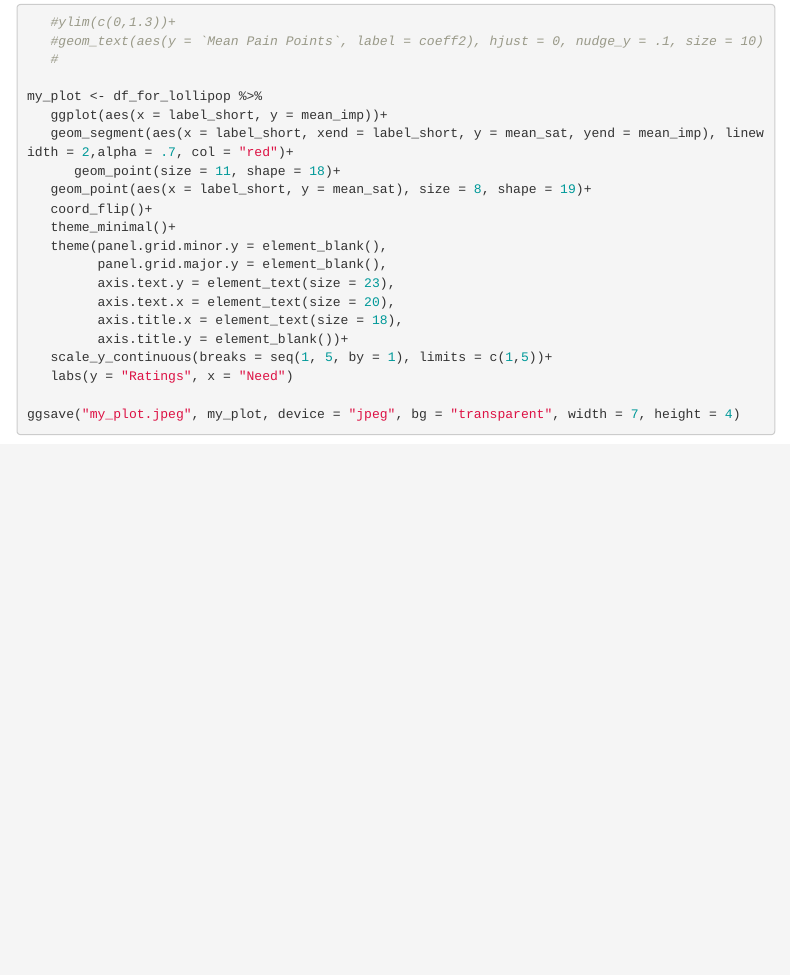
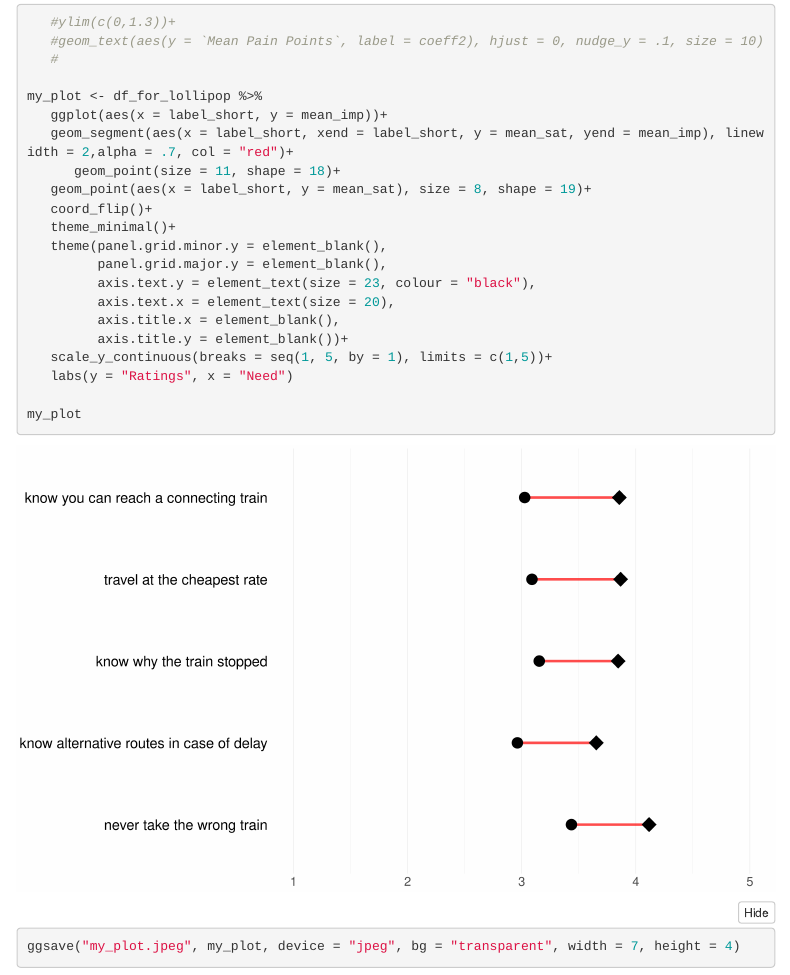
Before and after one commit to Lhorin/data_analytics_4_P-B, an R Markdown document (Customer Pain Points.Rmd): the page in a window 1100 px wide, from 17990 px down. Rendered offline with R 4.5, knitr and Pandoc, with nearby package versions; some code elsewhere in the file could not run offline; menus at the side of the page are left out.

Commit message:
last improvements

````diff
--- a/Customer Pain Points.Rmd
+++ b/Customer Pain Points.Rmd
@@ -729,12 +729,14 @@ my_plot <- df_for_lollipop %>%
    theme_minimal()+
    theme(panel.grid.minor.y = element_blank(),
          panel.grid.major.y = element_blank(),
-         axis.text.y = element_text(size = 23),
+         axis.text.y = element_text(size = 23, colour = "black"),
          axis.text.x = element_text(size = 20),
-         axis.title.x = element_text(size = 18),
+         axis.title.x = element_blank(),
          axis.title.y = element_blank())+
    scale_y_continuous(breaks = seq(1, 5, by = 1), limits = c(1,5))+
    labs(y = "Ratings", x = "Need")
 
+my_plot
+
 ggsave("my_plot.jpeg", my_plot, device = "jpeg", bg = "transparent", width = 7, height = 4)
 ```
````
Also changed, not shown: Customer Pain Points.Rmd (2 more changed lines).
